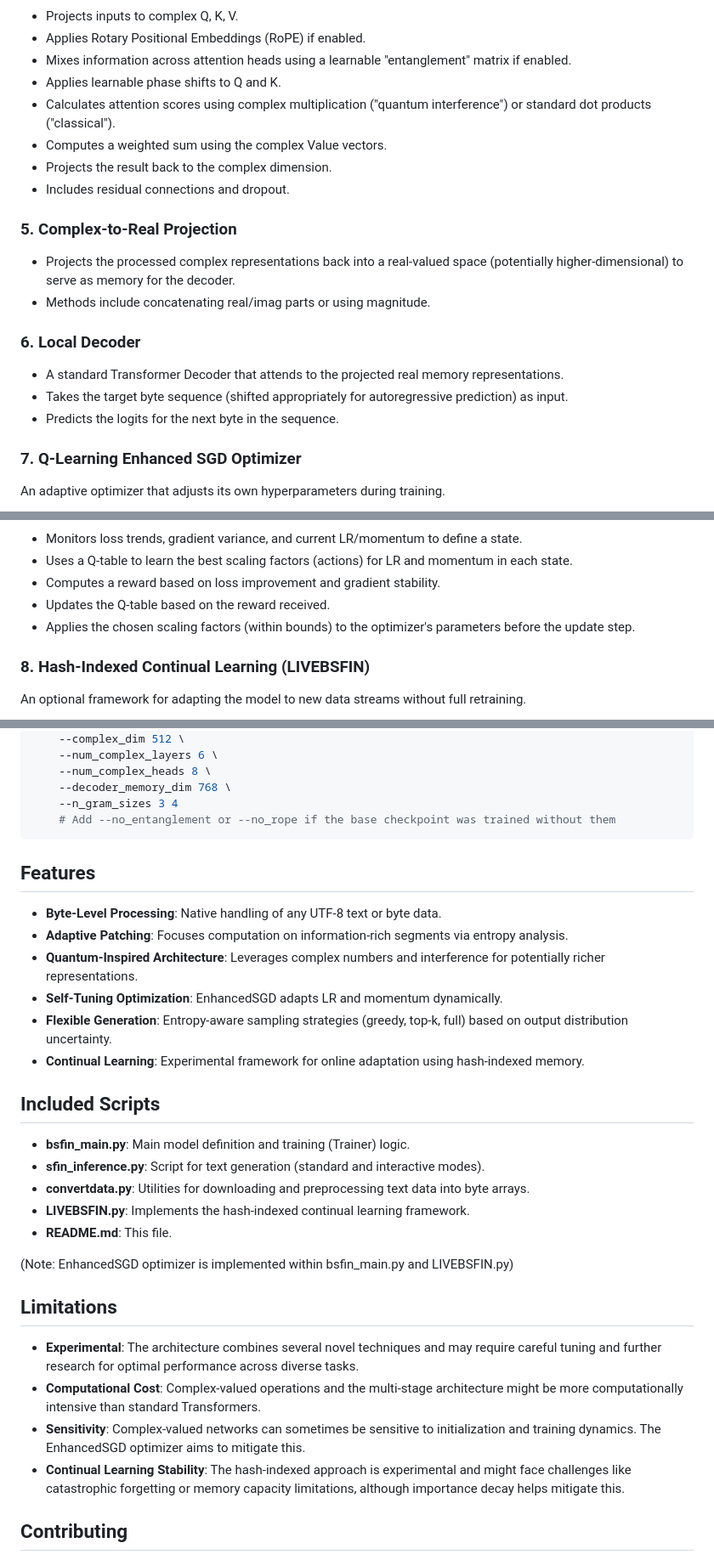
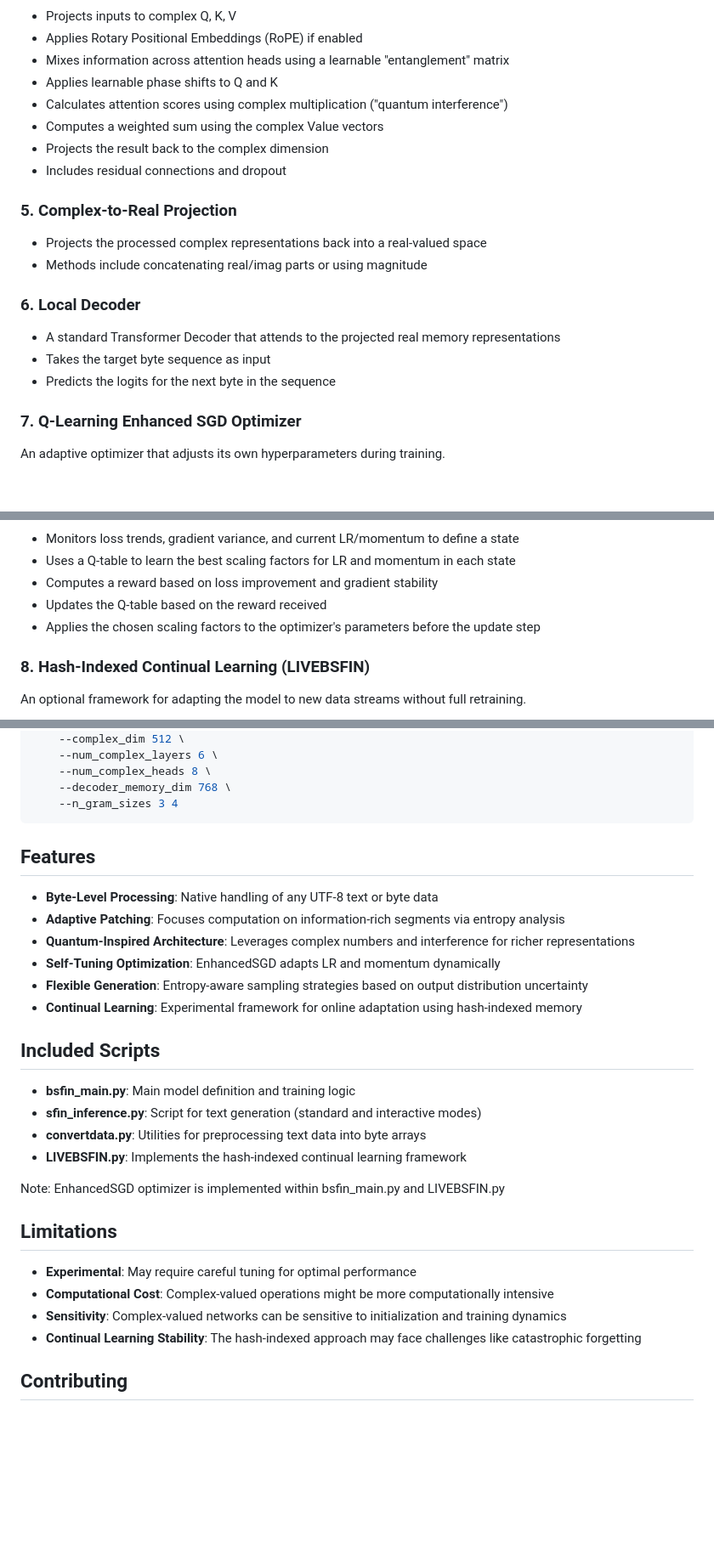
Before and after one commit to waefrebeorn/bytropix, a Markdown page: README.md, 3 parts joined by grey strips. Shown at 85% size. Rendered like a GitHub page; blank space fills up the shorter version.

Commit message:
readme work

````diff
--- a/README.md
+++ b/README.md
@@ -91,24 +82,24 @@ graph TD
 ```
 
-- Projects inputs to complex Q, K, V.
-- Applies Rotary Positional Embeddings (RoPE) if enabled.
-- Mixes information across attention heads using a learnable "entanglement" matrix if enabled.
-- Applies learnable phase shifts to Q and K.
-- Calculates attention scores using complex multiplication ("quantum interference") or standard dot products ("classical").
-- Computes a weighted sum using the complex Value vectors.
-- Projects the result back to the complex dimension.
-- Includes residual connections and dropout.
+- Projects inputs to complex Q, K, V
+- Applies Rotary Positional Embeddings (RoPE) if enabled
+- Mixes information across attention heads using a learnable "entanglement" matrix
+- Applies learnable phase shifts to Q and K
+- Calculates attention scores using complex multiplication ("quantum interference")
+- Computes a weighted sum using the complex Value vectors
+- Projects the result back to the complex dimension
+- Includes residual connections and dropout
 
 ### 5. Complex-to-Real Projection
 
-- Projects the processed complex representations back into a real-valued space (potentially higher-dimensional) to serve as memory for the decoder.
-- Methods include concatenating real/imag parts or using magnitude.
+- Projects the processed complex representations back into a real-valued space
+- Methods include concatenating real/imag parts or using magnitude
 
 ### 6. Local Decoder
 
-- A standard Transformer Decoder that attends to the projected real memory representations.
-- Takes the target byte sequence (shifted appropriately for autoregressive prediction) as input.
-- Predicts the logits for the next byte in the sequence.
+- A standard Transformer Decoder that attends to the projected real memory representations
+- Takes the target byte sequence as input
+- Predicts the logits for the next byte in the sequence
 
 ### 7. Q-Learning Enhanced SGD Optimizer
 
@@ -131,10 +118,10 @@ graph TD
 ```
 
-- Monitors loss trends, gradient variance, and current LR/momentum to define a state.
-- Uses a Q-table to learn the best scaling factors (actions) for LR and momentum in each state.
-- Computes a reward based on loss improvement and gradient stability.
-- Updates the Q-table based on the reward received.
-- Applies the chosen scaling factors (within bounds) to the optimizer's parameters before the update step.
+- Monitors loss trends, gradient variance, and current LR/momentum to define a state
+- Uses a Q-table to learn the best scaling factors for LR and momentum in each state
+- Computes a reward based on loss improvement and gradient stability
+- Updates the Q-table based on the reward received
+- Applies the chosen scaling factors to the optimizer's parameters before the update step
 
 ### 8. Hash-Indexed Continual Learning (LIVEBSFIN)
 
@@ -293,34 +272,32 @@ python LIVEBSFIN.py \
     --num_complex_heads 8 \
     --decoder_memory_dim 768 \
     --n_gram_sizes 3 4
-    # Add --no_entanglement or --no_rope if the base checkpoint was trained without them
 ```
 
 ## Features
 
-- **Byte-Level Processing**: Native handling of any UTF-8 text or byte data.
-- **Adaptive Patching**: Focuses computation on information-rich segments via entropy analysis.
-- **Quantum-Inspired Architecture**: Leverages complex numbers and interference for potentially richer representations.
-- **Self-Tuning Optimization**: EnhancedSGD adapts LR and momentum dynamically.
-- **Flexible Generation**: Entropy-aware sampling strategies (greedy, top-k, full) based on output distribution uncertainty.
-- **Continual Learning**: Experimental framework for online adaptation using hash-indexed memory.
+- **Byte-Level Processing**: Native handling of any UTF-8 text or byte data
+- **Adaptive Patching**: Focuses computation on information-rich segments via entropy analysis
+- **Quantum-Inspired Architecture**: Leverages complex numbers and interference for richer representations
+- **Self-Tuning Optimization**: EnhancedSGD adapts LR and momentum dynamically
+- **Flexible Generation**: Entropy-aware sampling strategies based on output distribution uncertainty
+- **Continual Learning**: Experimental framework for online adaptation using hash-indexed memory
 
 ## Included Scripts
 
-- **bsfin_main.py**: Main model definition and training (Trainer) logic.
-- **sfin_inference.py**: Script for text generation (standard and interactive modes).
-- **convertdata.py**: Utilities for downloading and preprocessing text data into byte arrays.
-- **LIVEBSFIN.py**: Implements the hash-indexed continual learning framework.
-- **README.md**: This file.
+- **bsfin_main.py**: Main model definition and training logic
+- **sfin_inference.py**: Script for text generation (standard and interactive modes)
+- **convertdata.py**: Utilities for preprocessing text data into byte arrays
+- **LIVEBSFIN.py**: Implements the hash-indexed continual learning framework
 
-(Note: EnhancedSGD optimizer is implemented within bsfin_main.py and LIVEBSFIN.py)
+Note: EnhancedSGD optimizer is implemented within bsfin_main.py and LIVEBSFIN.py
 
 ## Limitations
 
-- **Experimental**: The architecture combines several novel techniques and may require careful tuning and further research for optimal performance across diverse tasks.
-- **Computational Cost**: Complex-valued operations and the multi-stage architecture might be more computationally intensive than standard Transformers.
-- **Sensitivity**: Complex-valued networks can sometimes be sensitive to initialization and training dynamics. The EnhancedSGD optimizer aims to mitigate this.
-- **Continual Learning Stability**: The hash-indexed approach is experimental and might face challenges like catastrophic forgetting or memory capacity limitations, although importance decay helps mitigate this.
+- **Experimental**: May require careful tuning for optimal performance
+- **Computational Cost**: Complex-valued operations might be more computationally intensive
+- **Sensitivity**: Complex-valued networks can be sensitive to initialization and training dynamics
+- **Continual Learning Stability**: The hash-indexed approach may face challenges like catastrophic forgetting
 
 ## Contributing
 
````
Also changed, not shown: other parts of README.md (+81 -102 lines).
